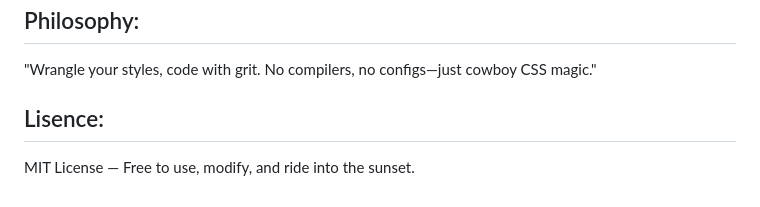
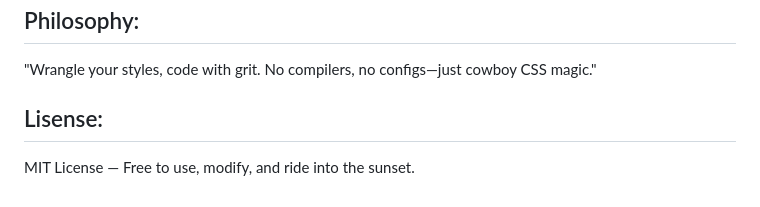
Before and after one commit to Cyden-Mnara/cow-boy-css, a Markdown page: README.md, the part around the change. Drawn GitHub-style.

Commit message:
Changes to be committed: 	modified:   README.md

```diff
--- a/README.md
+++ b/README.md
@@ -138,6 +138,6 @@ Just add the prefix before any utility class to make it responsive at the given
 
 "Wrangle your styles, code with grit. No compilers, no configs—just cowboy CSS magic."
 
-## Lisence:
+## Lisense:
 
 MIT License — Free to use, modify, and ride into the sunset.
```
